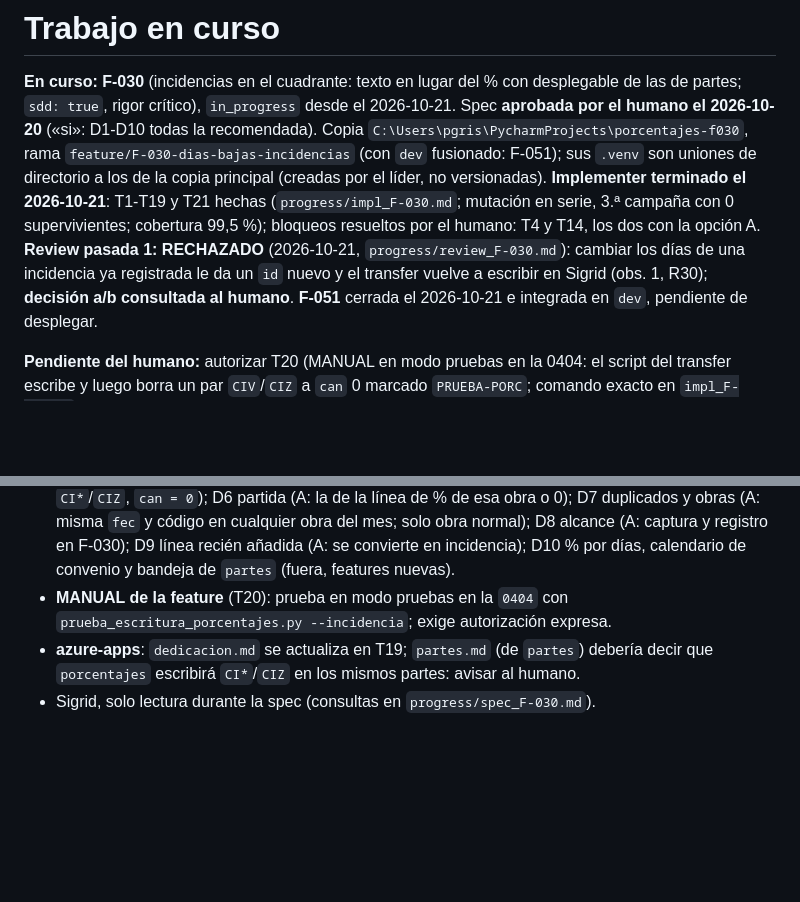
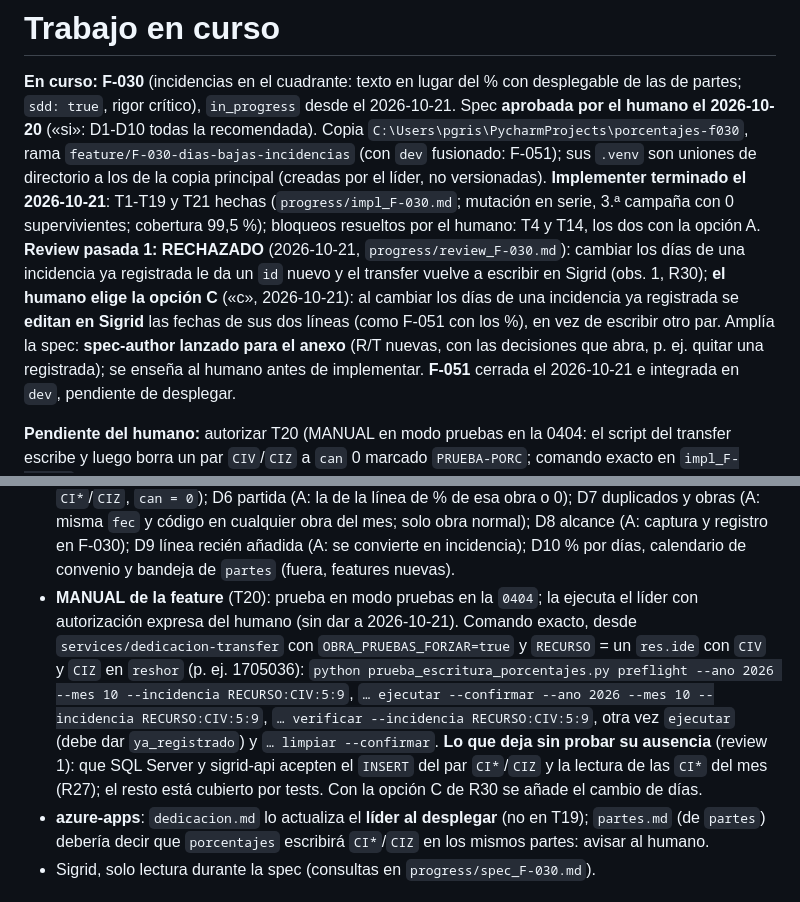
Before and after one commit to ruesma-dev/dedicacion-partes, a Markdown page: progress/current.md, 2 parts joined by grey strips. Drawn GitHub-style; blank space fills up the shorter version.

Commit message:
F-030: R30 con la opción C del humano (editar en Sigrid las fechas del par); spec-author para el anexo; current.md según la review 1
Co-Authored-By: Claude Opus 5.5 <noreply@anthropic.com>
Claude-Session: https://claude.ai/code/session_01HsjwBXeFEUj9C7gjEMmNNU

```diff
--- a/progress/current.md
+++ b/progress/current.md
@@ -11,7 +11,12 @@ D1-D10 todas la recomendada). Copia
 el líder, no versionadas). **Implementer terminado el 2026-10-21**: T1-T19 y
 T21 hechas (`progress/impl_F-030.md`; mutación en serie, 3.ª campaña con 0
 supervivientes; cobertura 99,5 %); bloqueos resueltos por el humano: T4 y
-T14, los dos con la opción A. **Review pasada 1: RECHAZADO** (2026-10-21, `progress/review_F-030.md`): cambiar los días de una incidencia ya registrada le da un `id` nuevo y el transfer vuelve a escribir en Sigrid (obs. 1, R30); **decisión a/b consultada al humano**.
+T14, los dos con la opción A. **Review pasada 1: RECHAZADO** (2026-10-21, `progress/review_F-030.md`): cambiar los días de una incidencia ya registrada le da un `id` nuevo y el transfer vuelve a escribir en Sigrid (obs. 1, R30); **el humano elige la opción C** («c», 2026-10-21): al cambiar los días
+de una incidencia ya registrada se **editan en Sigrid** las fechas de sus dos
+líneas (como F-051 con los %), en vez de escribir otro par. Amplía la spec:
+**spec-author lanzado para el anexo** (R/T nuevas, con las decisiones que
+abra, p. ej. quitar una registrada); se enseña al humano antes de
+implementar.
 **F-051** cerrada el 2026-10-21 e integrada en `dev`, pendiente de desplegar.
 
 **Pendiente del humano:** autorizar T20 (MANUAL en modo pruebas en la 0404:
@@ -42,9 +47,20 @@ Sigrid por su cuenta. El arnés es la **1.7.3**.
   mes; solo obra normal); D8 alcance (A: captura y registro en F-030); D9
   línea recién añadida (A: se convierte en incidencia); D10 % por días,
   calendario de convenio y bandeja de `partes` (fuera, features nuevas).
-- **MANUAL de la feature** (T20): prueba en modo pruebas en la `0404` con
-  `prueba_escritura_porcentajes.py --incidencia`; exige autorización expresa.
-- **azure-apps**: `dedicacion.md` se actualiza en T19; `partes.md` (de
+- **MANUAL de la feature** (T20): prueba en modo pruebas en la `0404`; la
+  ejecuta el líder con autorización expresa del humano (sin dar a
+  2026-10-21). Comando exacto, desde `services/dedicacion-transfer` con
+  `OBRA_PRUEBAS_FORZAR=true` y `RECURSO` = un `res.ide` con `CIV` y `CIZ` en
+  `reshor` (p. ej. 1705036):
+  `python prueba_escritura_porcentajes.py preflight --ano 2026 --mes 10 --incidencia RECURSO:CIV:5:9`,
+  `… ejecutar --confirmar --ano 2026 --mes 10 --incidencia RECURSO:CIV:5:9`,
+  `… verificar --incidencia RECURSO:CIV:5:9`, otra vez `ejecutar` (debe dar
+  `ya_registrado`) y `… limpiar --confirmar`. **Lo que deja sin probar su
+  ausencia** (review 1): que SQL Server y sigrid-api acepten el `INSERT` del
+  par `CI*`/`CIZ` y la lectura de las `CI*` del mes (R27); el resto está
+  cubierto por tests. Con la opción C de R30 se añade el cambio de días.
+- **azure-apps**: `dedicacion.md` lo actualiza el **líder al desplegar**
+  (no en T19); `partes.md` (de
   `partes`) debería decir que `porcentajes` escribirá `CI*`/`CIZ` en los
   mismos partes: avisar al humano.
 - Sigrid, solo lectura durante la spec (consultas en `progress/spec_F-030.md`).
```
